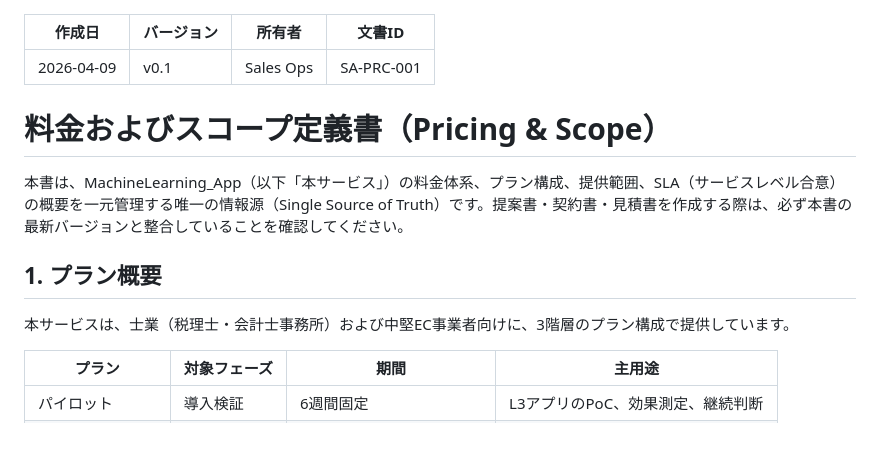
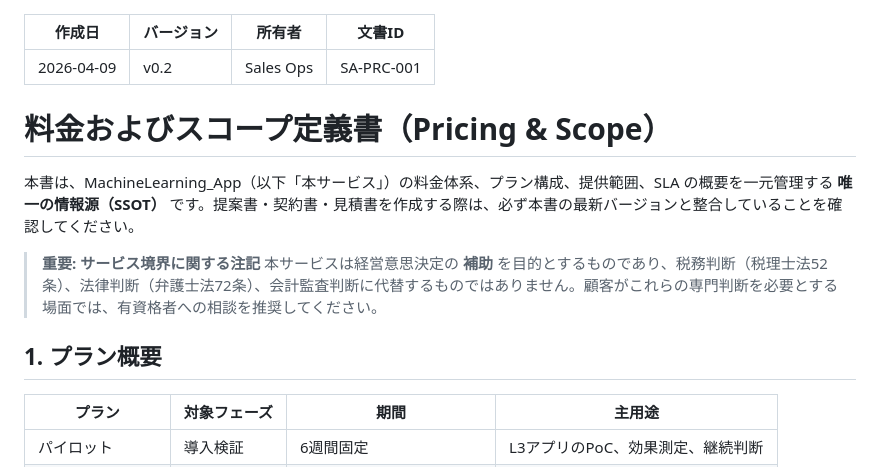
Before and after one commit to KazuyaMurayama/MachineLearning_App, a Markdown page: docs/sales-assets/pricing-and-scope.md, the part around one of its changes. GitHub-like rendering; blank space fills up the shorter version.

```diff
--- a/docs/sales-assets/pricing-and-scope.md
+++ b/docs/sales-assets/pricing-and-scope.md
@@ -1,17 +1,18 @@
 ---
 作成日: 2026-04-09
-バージョン: v0.1
+バージョン: v0.2
 所有者: Sales Ops
 文書ID: SA-PRC-001
 ---
 
 # 料金およびスコープ定義書（Pricing & Scope）
 
-本書は、MachineLearning_App（以下「本サービス」）の料金体系、プラン構成、提供範囲、SLA（サービスレベル合意）の概要を一元管理する唯一の情報源（Single Source of Truth）です。提案書・契約書・見積書を作成する際は、必ず本書の最新バージョンと整合していることを確認してください。
+本書は、MachineLearning_App（以下「本サービス」）の料金体系、プラン構成、提供範囲、SLA の概要を一元管理する **唯一の情報源（SSOT）** です。提案書・契約書・見積書を作成する際は、必ず本書の最新バージョンと整合していることを確認してください。
+
+> **重要: サービス境界に関する注記**
+> 本サービスは経営意思決定の **補助** を目的とするものであり、税務判断（税理士法52条）、法律判断（弁護士法72条）、会計監査判断に代替するものではありません。顧客がこれらの専門判断を必要とする場面では、有資格者への相談を推奨してください。
 
 ## 1. プラン概要
-
-本サービスは、士業（税理士・会計士事務所）および中堅EC事業者向けに、3階層のプラン構成で提供しています。
 
 | プラン | 対象フェーズ | 期間 | 主用途 |
 | --- | --- | --- | --- |
```
Also changed, not shown: other parts of docs/sales-assets/pricing-and-scope.md (+43 -26 lines).
